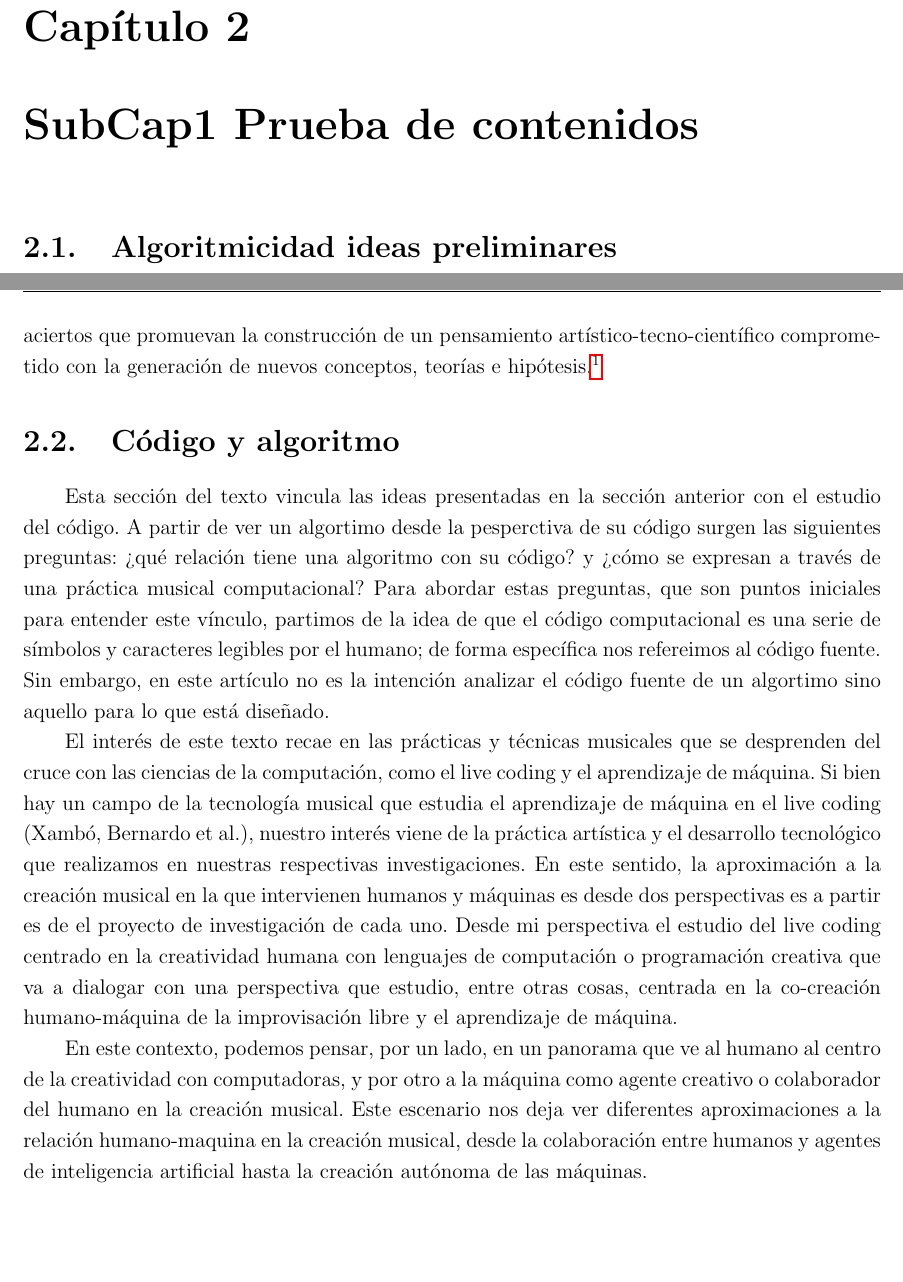
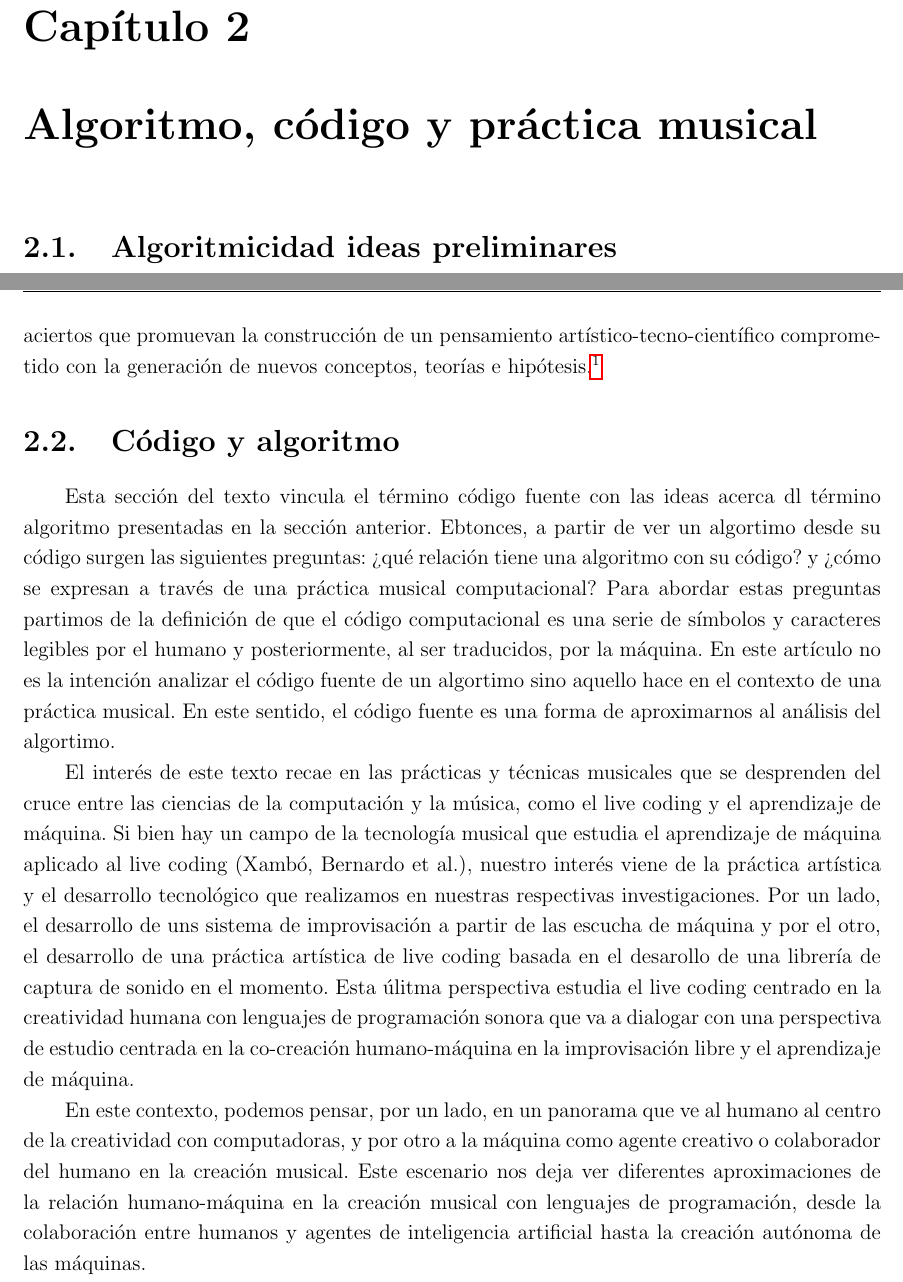
Before and after one commit to sptm-unam/Libro-SPTM-2021-obsoleto, a LaTeX book (código/src/superCapV01.tex, which reads código/src/sections/subCap1.tex): two parts of pages 4 and 5 of 12, joined at a grey line, cut so that both start at the same text, the shorter picture padded with empty space. Compiled offline with pdfLaTeX.

Commit message:
nuevo texto

```diff
--- a/código/src/sections/subCap1.tex
+++ b/código/src/sections/subCap1.tex
@@ -1,16 +1,15 @@
-
-\chapter{SubCap1 Prueba de contenidos}
+\chapter{Algoritmo, código y práctica musical}
 
 \section{Algoritmicidad ideas preliminares}
 
 ¿Qué significa lo experimental en el contexto de los algoritmos? ¿Cuáles son los límites entre humano y máquina, cuáles son las consideraciones en términos de autoría e intención? ¿qué tipo de relación existe entre algoritmos y cuerpos, podríamos hablar de algoritmicidad corporea o cuerpo algorítmico? Este texto explora a través de tres obras (sonoras, performáticas) los espacios experimentales y de agencialidad presentes en los algoritmos. Dichas perspectivas buscan prevenir una estabilización y oscilaciones dirigidas a la simple demostración del algoritmo a través de una prueba autocontenida que lo llevaría a perder su capacidad investigativa. Se parte de la idea de que los algoritmos (incluído también el hardware) no son entidades estructuradas fijas en el tiempo-espacio-materia sino que aparecen impermanentes a través de la posibilidad intrínseca a su ejecución, manipulación transformación y actualización ad infinitum. En vez de apostar por una estética probabilística y predictiva se partirá de una “tendencia especulativa intrínseca de la computación, que produce una novedad genuina incapaz de explicarse por fuerzas externas o condiciones iniciales” (Parisi, 2013). Se entiende al algoritmo como un objeto técnico integrado por procesos lógicos y de control que articula un medio/espacio de algoritmicidad o agencialidad algorítmica. Esta dicotomía incluye los principios que animan los algoritmos es decir la capacidad de interactuar y experimentar con ellos y entenderlos como vehículos de pensamiento además de su propia relación con los procesos de intercambio/afectación (“intra-acción”) con su entorno (sea digital o físico). A su vez, la “agencialidad crítica”, es decir una aproximación que analiza permanentemente cómo, cuándo, dónde y porqué se produce la agencia, es una interfaz entre el investigador y su aparato, una herramienta epistémica que serviría para desdibujar cada vez más las fronteras y reforzar la injerencia/proximidad/entrelaza-miento de la máquina en el artista-investigador y viceversa (extimacy Rheinberger 2013, intra-action Barad 2012). Así pues, se estudiarán las relaciones entre manos y mentes, técnicas e ideas, materias y formas reforzando el componente experimental para conceptualizar tanto errores como aciertos que promuevan la construcción de un pensamiento artístico-tecno-científico comprometido con la generación de nuevos conceptos, teorías e hipótesis.\footnote{Kowalski (1979): “Algoritmo = Lógica + Control”. La parte lógica se compone de definiciones de procedimientos abstractos relacionados con el conocimiento sobre el dominio del problema y de las estructuras de datos sobre las que operan estos procedimientos, mientras que la parte de control se ocupa de estrategias para convertir el componente lógico en una máquina eficiente, estrategias para desenrollar el conocimiento en el tiempo y el espacio.}
 
 \section{Código y algoritmo}
-Esta sección del texto vincula las ideas presentadas en la sección anterior con el estudio del código. A partir de ver un algortimo desde la pesperctiva de su código surgen las siguientes preguntas: ¿qué relación tiene una algoritmo con su código? y ¿cómo se expresan a través de una práctica musical computacional? Para abordar estas preguntas, que son puntos iniciales para entender este vínculo, partimos de la idea de que el código computacional es una serie de símbolos y caracteres legibles por el humano; de forma específica nos refereimos al código fuente. Sin embargo, en este artículo no es la intención analizar el código fuente de un algortimo sino aquello para lo que está diseñado.
+Esta sección del texto vincula el término código fuente con las ideas acerca dl término algoritmo presentadas en la sección anterior. Ebtonces, a partir de ver un algortimo desde su código surgen las siguientes preguntas: ¿qué relación tiene una algoritmo con su código? y ¿cómo se expresan a través de una práctica musical computacional? Para abordar estas preguntas partimos de la definición de que el código computacional es una serie de símbolos y caracteres legibles por el humano y posteriormente, al ser traducidos, por la máquina. En este artículo no es la intención analizar el código fuente de un algortimo sino aquello hace en el contexto de una práctica musical. En este sentido, el código fuente es una forma de aproximarnos al análisis del algortimo.
 
-El interés de este texto recae en las prácticas y técnicas musicales que se desprenden del cruce con las ciencias de la computación, como el live coding y el aprendizaje de máquina. Si bien hay un campo de la tecnología musical que estudia el aprendizaje de máquina en el live coding (Xambó, Bernardo et al.), nuestro interés viene de la práctica artística y el desarrollo tecnológico que realizamos en nuestras respectivas investigaciones. En este sentido, la aproximación a la creación musical en la que intervienen humanos y máquinas es desde dos perspectivas es a partir es de el proyecto de investigación de cada uno. Desde mi perspectiva el estudio del live coding centrado en la creatividad humana con lenguajes de computación o programación creativa que va a dialogar con una perspectiva que estudio, entre otras cosas, centrada en la co-creación humano-máquina de la improvisación libre y el aprendizaje de máquina.
+El interés de este texto recae en las prácticas y técnicas musicales que se desprenden del cruce entre las ciencias de la computación y la música, como el live coding y el aprendizaje de máquina. Si bien hay un campo de la tecnología musical que estudia el aprendizaje de máquina aplicado al live coding (Xambó, Bernardo et al.), nuestro interés viene de la práctica artística y el desarrollo tecnológico que realizamos en nuestras respectivas investigaciones. Por un lado, el desarrollo de uns sistema de improvisación a partir de las escucha de máquina y por el otro, el desarrollo de una práctica artística de live coding basada en el desarollo de una librería de captura de sonido en el momento. Esta úlitma perspectiva estudia el live coding centrado en la creatividad humana con lenguajes de programación sonora que va a dialogar con una perspectiva de estudio centrada en la co-creación humano-máquina en la improvisación libre y el aprendizaje de máquina.
 
-En este contexto, podemos pensar, por un lado, en un panorama que ve al humano al centro de la creatividad con computadoras, y por otro a la máquina como agente creativo o colaborador del humano en la creación musical. Este escenario nos deja ver diferentes aproximaciones a la relación humano-maquina en la creación musical, desde la colaboración entre humanos y agentes de inteligencia artificial hasta la creación autónoma de las máquinas.
+En este contexto, podemos pensar, por un lado, en un panorama que ve al humano al centro de la creatividad con computadoras, y por otro a la máquina como agente creativo o colaborador del humano en la creación musical. Este escenario nos deja ver diferentes aproximaciones de la relación humano-máquina en la creación musical con lenguajes de programación, desde la colaboración entre humanos y agentes de inteligencia artificial hasta la creación autónoma de las máquinas.
 
 
 Referencias
```
Also changed, not shown: código/src/superCapV01.pdf.
